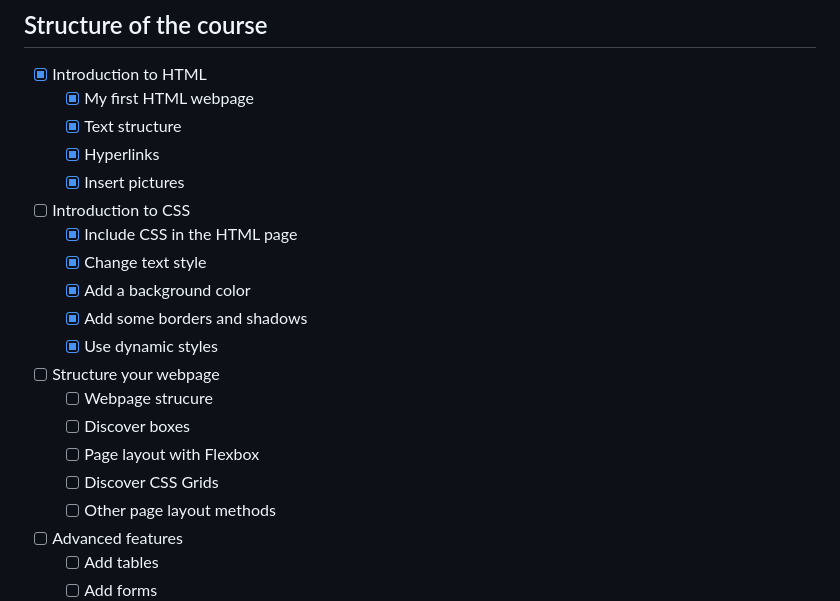
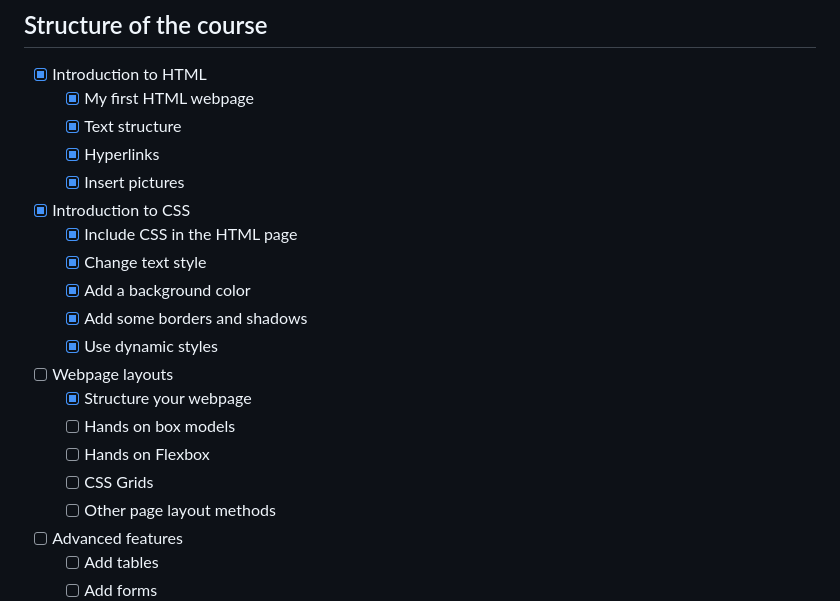
Before and after one commit to jerome-auguste/htmlcss_course, a Markdown page: README.md, the part around the change printed below. GitHub-like rendering.

```diff
--- a/README.md
+++ b/README.md
@@ -9,17 +9,17 @@ Generic website based on [OpenClassrooms course](https://openclassrooms.com/fr/c
   - [x] Text structure
   - [x] Hyperlinks
   - [x] Insert pictures
-- [ ] Introduction to CSS
+- [x] Introduction to CSS
   - [x] Include CSS in the HTML page
   - [x] Change text style
   - [x] Add a background color
   - [x] Add some borders and shadows
   - [x] Use dynamic styles
-- [ ] Structure your webpage
-  - [ ] Webpage strucure
-  - [ ] Discover boxes
-  - [ ] Page layout with Flexbox
-  - [ ] Discover CSS Grids
+- [ ] Webpage layouts
+  - [x] Structure your webpage
+  - [ ] Hands on box models
+  - [ ] Hands on Flexbox
+  - [ ] CSS Grids
   - [ ] Other page layout methods
 - [ ] Advanced features
   - [ ] Add tables
```
Also changed, not shown: other parts of README.md (+45 -1 lines).
